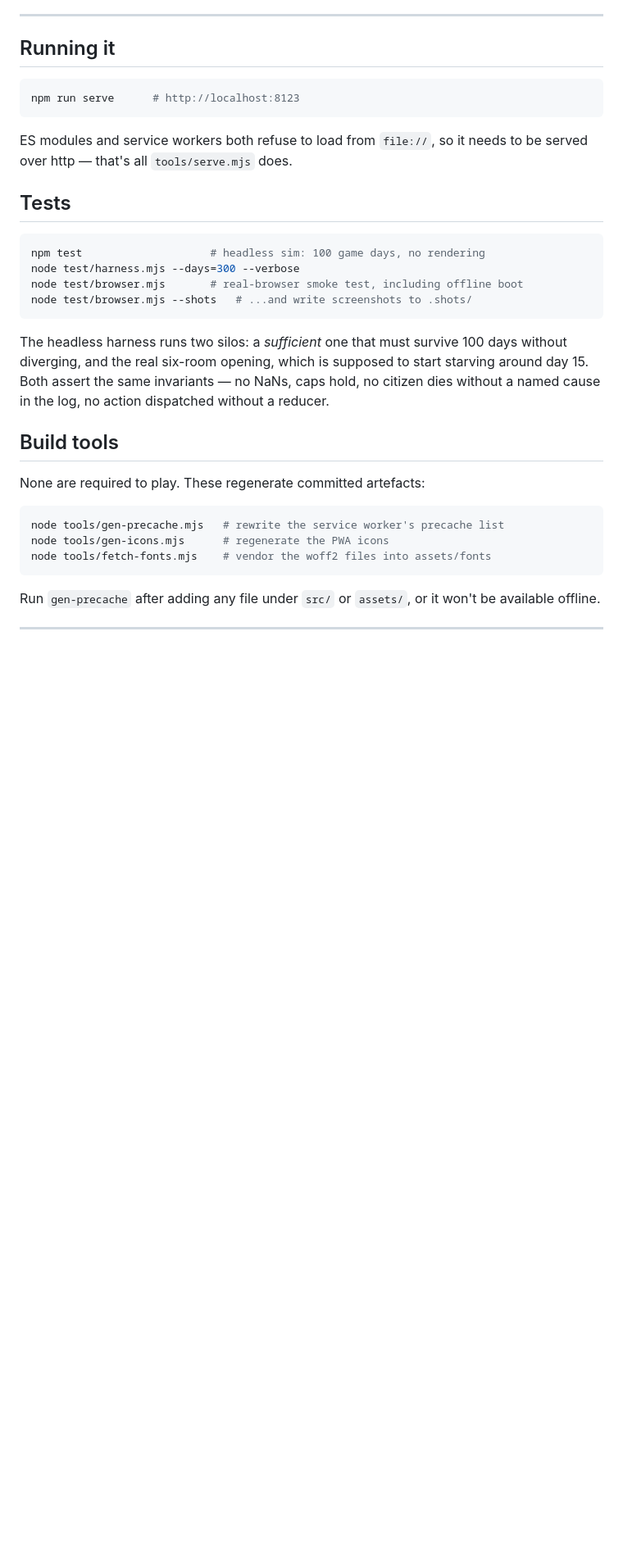
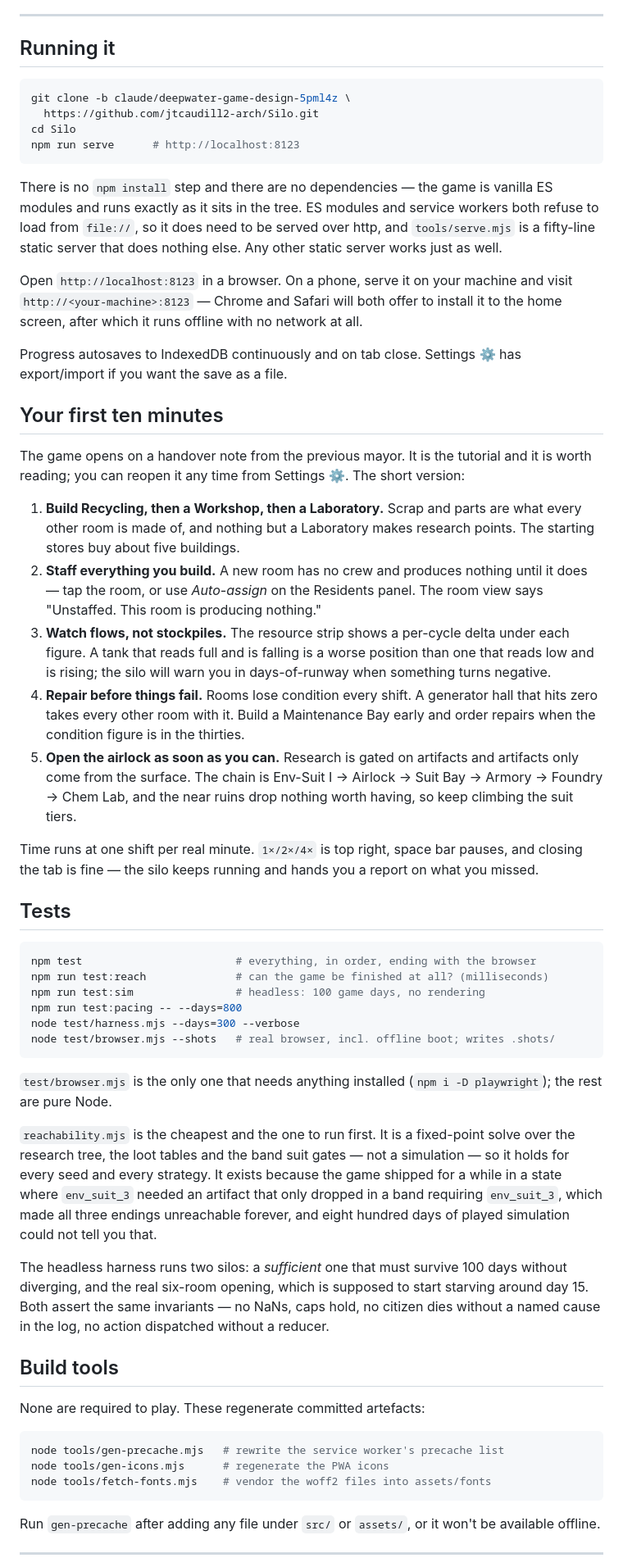
Before and after one commit to jtcaudill2-arch/Silo, a Markdown page: README.md, the part around the change. Shown at 82% size. Rendered like a GitHub page; blank space fills up the shorter version.

Commit message:
README: how to run it, and what to do in the first ten minutes
The running instructions assumed you were already in the tree and said
nothing about there being no install step, no dependencies, or how to get it
onto a phone. Added the clone line, the install-to-home-screen path, and a
first-ten-minutes section covering the five things that actually kill a new
silo — three of which I only found by playing it by hand.

Also brought the test list up to date: it was four commands out of nine and
did not mention that reachability is the cheap one to run first, or why it
exists.

````diff
--- a/README.md
+++ b/README.md
@@ -11,20 +11,76 @@ no network. Canvas for the silo, DOM for everything you read.
 ## Running it
 
 ```bash
+git clone -b claude/deepwater-game-design-5pml4z \
+  https://github.com/jtcaudill2-arch/Silo.git
+cd Silo
 npm run serve      # http://localhost:8123
 ```
 
-ES modules and service workers both refuse to load from `file://`, so it needs
-to be served over http — that's all `tools/serve.mjs` does.
+There is no `npm install` step and there are no dependencies — the game is
+vanilla ES modules and runs exactly as it sits in the tree. ES modules and
+service workers both refuse to load from `file://`, so it does need to be
+served over http, and `tools/serve.mjs` is a fifty-line static server that
+does nothing else. Any other static server works just as well.
+
+Open `http://localhost:8123` in a browser. On a phone, serve it on your
+machine and visit `http://<your-machine>:8123` — Chrome and Safari will both
+offer to install it to the home screen, after which it runs offline with no
+network at all.
+
+Progress autosaves to IndexedDB continuously and on tab close. Settings ⚙ has
+export/import if you want the save as a file.
+
+## Your first ten minutes
+
+The game opens on a handover note from the previous mayor. It is the tutorial
+and it is worth reading; you can reopen it any time from Settings ⚙. The short
+version:
+
+1. **Build Recycling, then a Workshop, then a Laboratory.** Scrap and parts
+   are what every other room is made of, and nothing but a Laboratory makes
+   research points. The starting stores buy about five buildings.
+2. **Staff everything you build.** A new room has no crew and produces
+   nothing until it does — tap the room, or use *Auto-assign* on the Residents
+   panel. The room view says "Unstaffed. This room is producing nothing."
+3. **Watch flows, not stockpiles.** The resource strip shows a per-cycle
+   delta under each figure. A tank that reads full and is falling is a worse
+   position than one that reads low and is rising; the silo will warn you in
+   days-of-runway when something turns negative.
+4. **Repair before things fail.** Rooms lose condition every shift. A
+   generator hall that hits zero takes every other room with it. Build a
+   Maintenance Bay early and order repairs when the condition figure is in
+   the thirties.
+5. **Open the airlock as soon as you can.** Research is gated on artifacts
+   and artifacts only come from the surface. The chain is Env-Suit I →
+   Airlock → Suit Bay → Armory → Foundry → Chem Lab, and the near ruins drop
+   nothing worth having, so keep climbing the suit tiers.
+
+Time runs at one shift per real minute. `1×/2×/4×` is top right, space bar
+pauses, and closing the tab is fine — the silo keeps running and hands you a
+report on what you missed.
 
 ## Tests
 
 ```bash
-npm test                    # headless sim: 100 game days, no rendering
+npm test                        # everything, in order, ending with the browser
+npm run test:reach              # can the game be finished at all? (milliseconds)
+npm run test:sim                # headless: 100 game days, no rendering
+npm run test:pacing -- --days=800
 node test/harness.mjs --days=300 --verbose
-node test/browser.mjs       # real-browser smoke test, including offline boot
-node test/browser.mjs --shots   # ...and write screenshots to .shots/
+node test/browser.mjs --shots   # real browser, incl. offline boot; writes .shots/
 ```
+
+`test/browser.mjs` is the only one that needs anything installed
+(`npm i -D playwright`); the rest are pure Node.
+
+`reachability.mjs` is the cheapest and the one to run first. It is a
+fixed-point solve over the research tree, the loot tables and the band suit
+gates — not a simulation — so it holds for every seed and every strategy. It
+exists because the game shipped for a while in a state where `env_suit_3`
+needed an artifact that only dropped in a band requiring `env_suit_3`, which
+made all three endings unreachable forever, and eight hundred days of played
+simulation could not tell you that.
 
 The headless harness runs two silos: a *sufficient* one that must survive 100
 days without diverging, and the real six-room opening, which is supposed to
````
